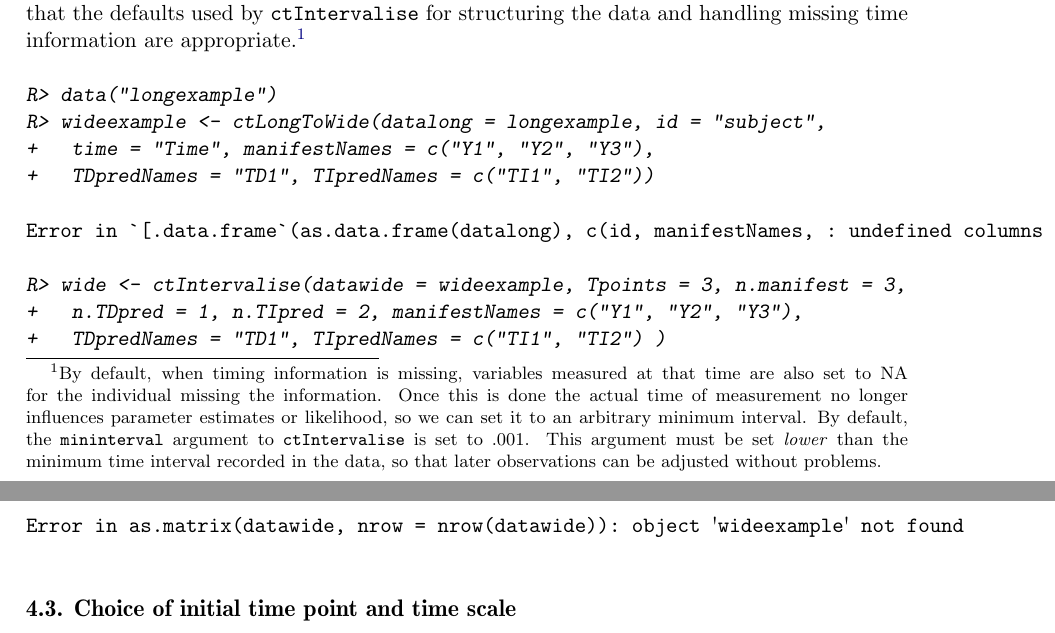
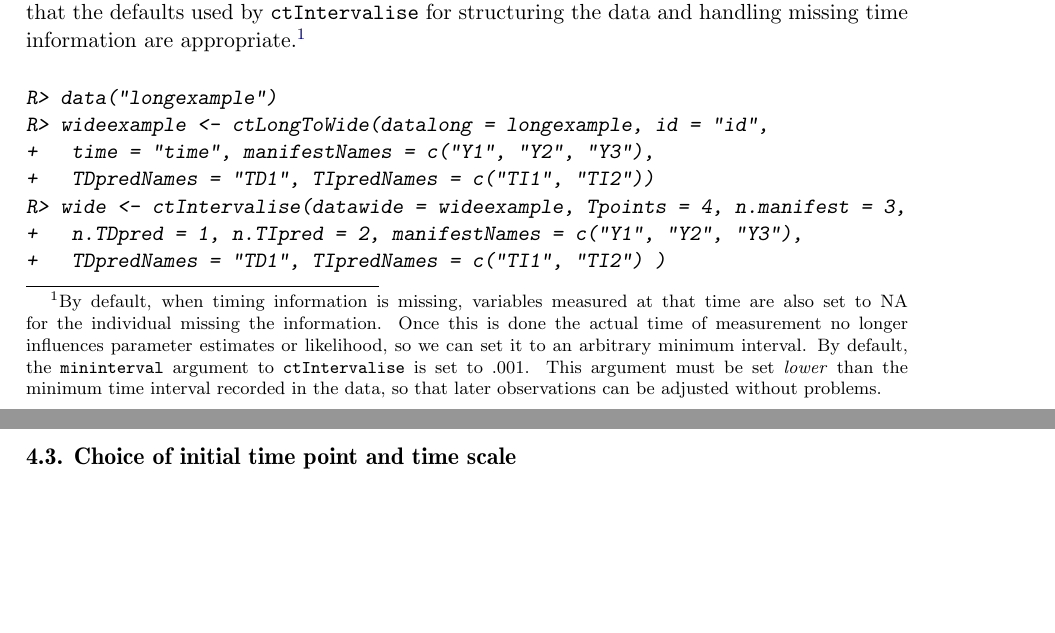
Before and after one commit to cdriveraus/ctsem, a LaTeX document (vignettes/ctsem.tex): two parts of pages 9 and 10 of 34, joined at a grey line, cut so that both start at the same text, the shorter picture padded with empty space. Compiled offline with pdfLaTeX; a LaTeX package or settings file that is missing is left out; a missing bibliography style is replaced by a similar one.

Commit message:
with updated vignette...

```diff
--- a/vignettes/ctsem.tex
+++ b/vignettes/ctsem.tex
@@ -331,21 +331,13 @@ Given the specific wide structure required by \pkg{ctsem}, and that the time poi
 \begin{Schunk}
 \begin{Sinput}
 R> data("longexample")
-R> wideexample <- ctLongToWide(datalong = longexample, id = "subject",
-+   time = "Time", manifestNames = c("Y1", "Y2", "Y3"),
+R> wideexample <- ctLongToWide(datalong = longexample, id = "id",
++   time = "time", manifestNames = c("Y1", "Y2", "Y3"),
 +   TDpredNames = "TD1", TIpredNames = c("TI1", "TI2"))
-\end{Sinput}
-\begin{Soutput}
-Error in `[.data.frame`(as.data.frame(datalong), c(id, manifestNames, : undefined columns selected
-\end{Soutput}
-\begin{Sinput}
-R> wide <- ctIntervalise(datawide = wideexample, Tpoints = 3, n.manifest = 3,
+R> wide <- ctIntervalise(datawide = wideexample, Tpoints = 4, n.manifest = 3,
 +   n.TDpred = 1, n.TIpred = 2, manifestNames = c("Y1", "Y2", "Y3"),
 +   TDpredNames = "TD1", TIpredNames = c("TI1", "TI2") )
 \end{Sinput}
-\begin{Soutput}
-Error in as.matrix(datawide, nrow = nrow(datawide)): object 'wideexample' not found
-\end{Soutput}
 \end{Schunk}
 
 \subsection{Choice of initial time point and time scale} \label{sec:datatimescale}\nopagebreak
```
Also changed, not shown: vignettes/ctsem.pdf, 1 other file.
